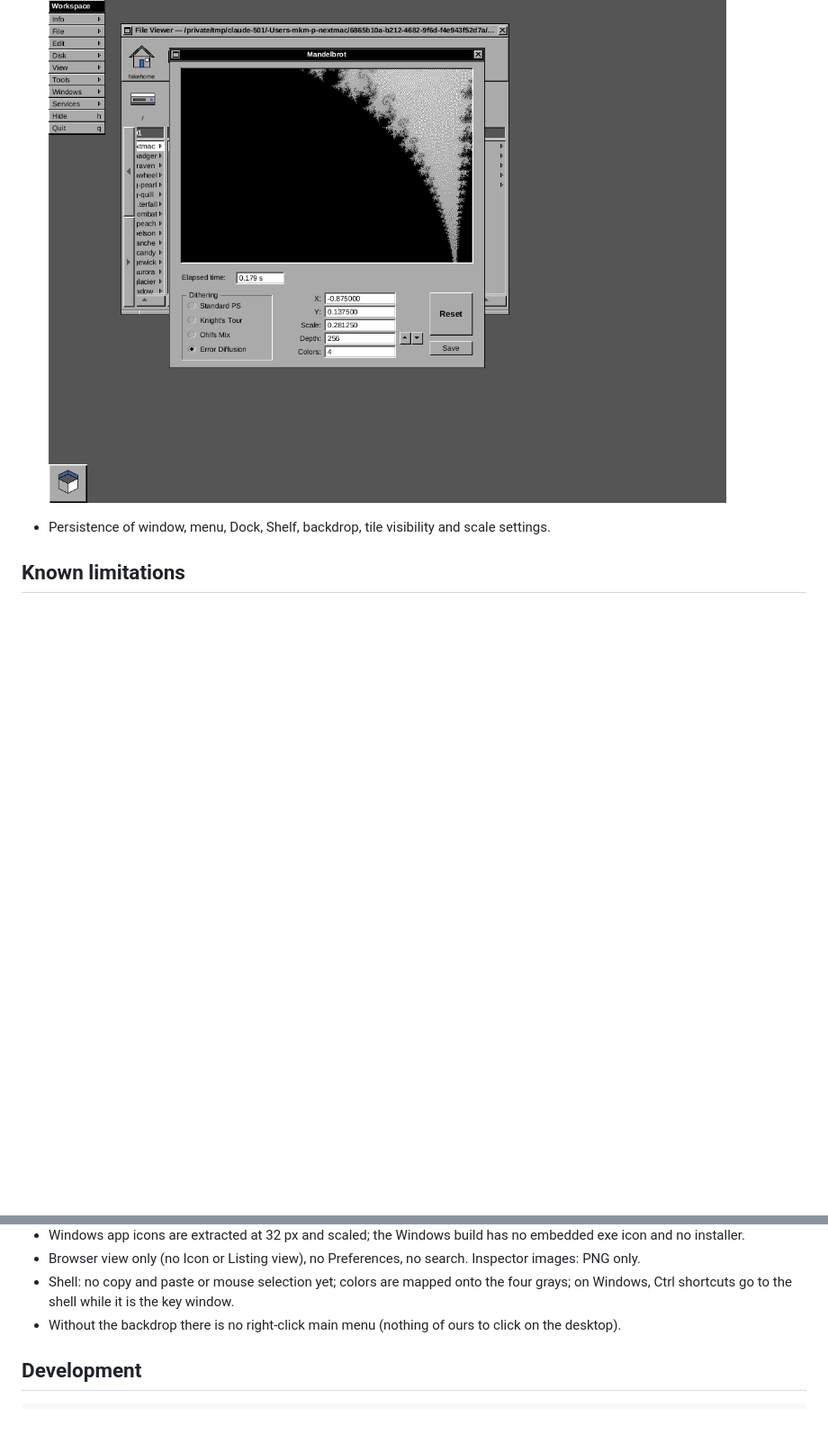
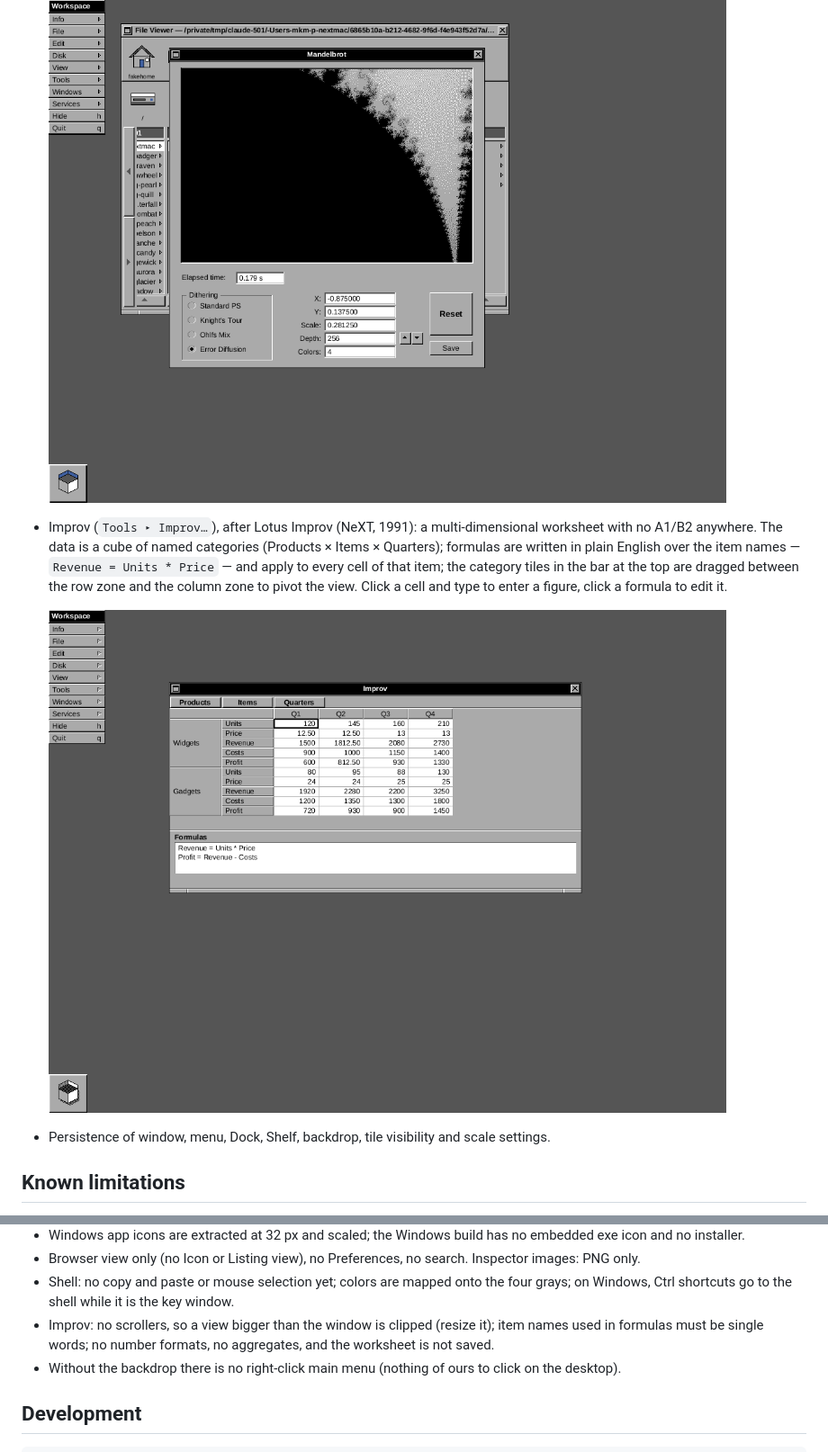
Before and after one commit to mkmik/nextstop, a Markdown page: README.md, 2 parts joined by grey strips. Shown at 90% size. Rendered like a GitHub page; pictures changed too: docs/screenshots/improv.png (added); blank space fills up the shorter version.

```diff
--- a/README.md
+++ b/README.md
@@ -68,6 +68,13 @@ to `state.json.bad` and defaults are used (the Console says so).
   depth control, and Save to a PNG in your home folder.
 
   ![Mandelbrot](docs/screenshots/mandelbrot.png)
+- Improv (`Tools ▸ Improv…`), after Lotus Improv (NeXT, 1991): a multi-dimensional worksheet with no
+  A1/B2 anywhere. The data is a cube of named categories (Products × Items × Quarters); formulas are
+  written in plain English over the item names — `Revenue = Units * Price` — and apply to every cell
+  of that item; the category tiles in the bar at the top are dragged between the row zone and the
+  column zone to pivot the view. Click a cell and type to enter a figure, click a formula to edit it.
+
+  ![Improv](docs/screenshots/improv.png)
 - Persistence of window, menu, Dock, Shelf, backdrop, tile visibility and scale settings.
 
 ## Known limitations
@@ -84,6 +91,8 @@ to `state.json.bad` and defaults are used (the Console says so).
 - Browser view only (no Icon or Listing view), no Preferences, no search. Inspector images: PNG only.
 - Shell: no copy and paste or mouse selection yet; colors are mapped onto the four grays; on Windows,
   Ctrl shortcuts go to the shell while it is the key window.
+- Improv: no scrollers, so a view bigger than the window is clipped (resize it); item names used in
+  formulas must be single words; no number formats, no aggregates, and the worksheet is not saved.
 - Without the backdrop there is no right-click main menu (nothing of ours to click on the desktop).
 
 ## Development
```
Also changed, not shown: 5 other files.
